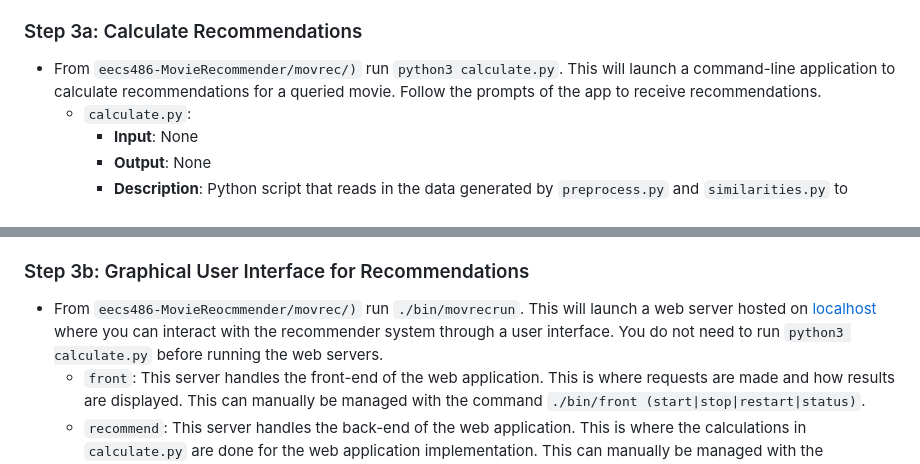
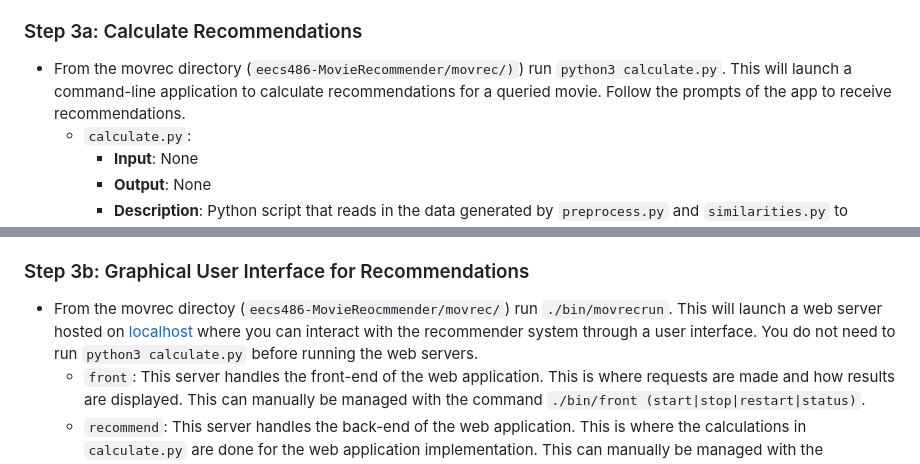
Before and after one commit to AjaySum/MovieRecommender, a Markdown page: README.md, 2 parts joined by grey strips. GitHub-like rendering.

```diff
--- a/README.md
+++ b/README.md
@@ -49,13 +49,13 @@ For a quick setup, follow these steps:
       - **Description**: Python script that takes in txt or csv files in format of id | description for the movie summary description and movie full plot description and creates embedding vectors based on the GloVe trained model. These filenames are specified in main() when the SimilarityCalculator() class constructor is called with parameters fullPlotsDoc and summariesDoc. The filenames can be changed by editing the parameter, and the script looks for the files inside the preprocess_output folder. It first tokenizes the words in the full plot and summary, and then creates a fixed size embedding Tensor. It then stores these embeddings into two dictionaries (one for summary embedding and one for full plot embedding). Both dictionaries use the id of the movie as the key. These two dictionaries are then saved as pickle objects for later use.
 
 ### Step 3a: Calculate Recommendations
-- From `eecs486-MovieRecommender/movrec/)` run `python3 calculate.py`. This will launch a command-line application to calculate recommendations for a queried movie. Follow the prompts of the app to receive recommendations.
+- From the movrec directory (`eecs486-MovieRecommender/movrec/)`) run `python3 calculate.py`. This will launch a command-line application to calculate recommendations for a queried movie. Follow the prompts of the app to receive recommendations.
   - `calculate.py`:
      - **Input**: None
      - **Output**: None
      - **Description**: Python script that reads in the data generated by `preprocess.py` and `similarities.py` to calculate recommendations based on a query and rank them. After inputting a movie name, the name is first converted into an id. Next, the dataset is filtered based on the genre and origin of the query movie, leaving those that are the same genre(s) and origin as the query movie. After this, the query movie plot and summary embeddings are compared to each of the remaining movies. The process then moves forward with the top 25 movies that result from this scoring. Next, the cast and directors are then scored, with the number of cast and directors intersecting **with the query** divided by the number of cast and directors **of the query**. The genres are then scored with a similar process, but with a unigram Jaccard similarity calculation. Lastly, the release year is scored with a metric. The results are then sorted and returned to the user.
 
 ### Step 3b: Graphical User Interface for Recommendations
-- From `eecs486-MovieReocmmender/movrec/)` run `./bin/movrecrun`. This will launch a web server hosted on [localhost](http://localhost:8000) where you can interact with the recommender system through a user interface. You do not need to run `python3 calculate.py` before running the web servers.
+- From the movrec directoy (`eecs486-MovieReocmmender/movrec/`) run `./bin/movrecrun`. This will launch a web server hosted on [localhost](http://localhost:8000) where you can interact with the recommender system through a user interface. You do not need to run `python3 calculate.py` before running the web servers.
   - `front`: This server handles the front-end of the web application. This is where requests are made and how results are displayed. This can manually be managed with the command `./bin/front (start|stop|restart|status)`.
   - `recommend`: This server handles the back-end of the web application. This is where the calculations in `calculate.py` are done for the web application implementation. This can manually be managed with the command `./bin/recommend (start|stop|restart|status)`.
```
